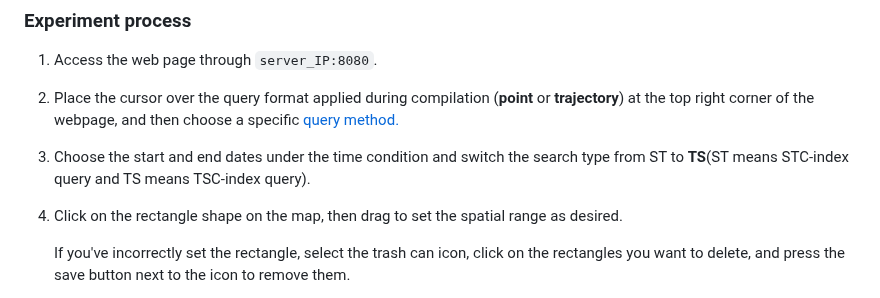
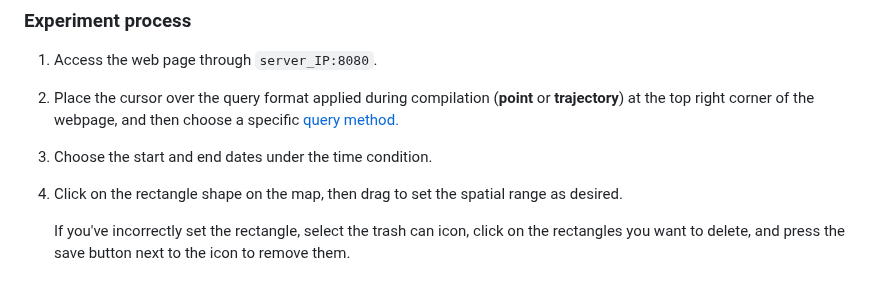
Before and after one commit to lab-paper-code/side, a Markdown page: README.md, the part around the change. GitHub-like rendering.

```diff
--- a/README.md
+++ b/README.md
@@ -135,7 +135,7 @@ Now you can access the experimental web page.
 
 2. Place the cursor over the query format applied during compilation (__point__ or __trajectory__) at the top right corner of the webpage, and then choose a specific [query method.](#Main-features)
 
-3. Choose the start and end dates under the time condition and switch the search type from ST to __TS__(ST means STC-index query and TS means TSC-index query).
+3. Choose the start and end dates under the time condition.
 
 4. Click on the rectangle shape on the map, then drag to set the spatial range as desired.
 
```
